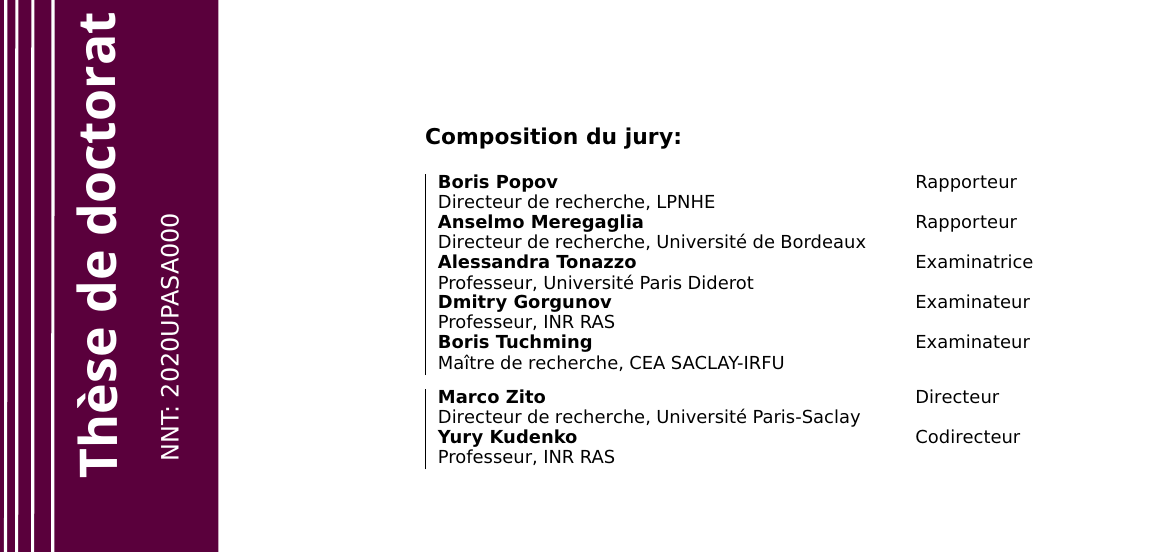
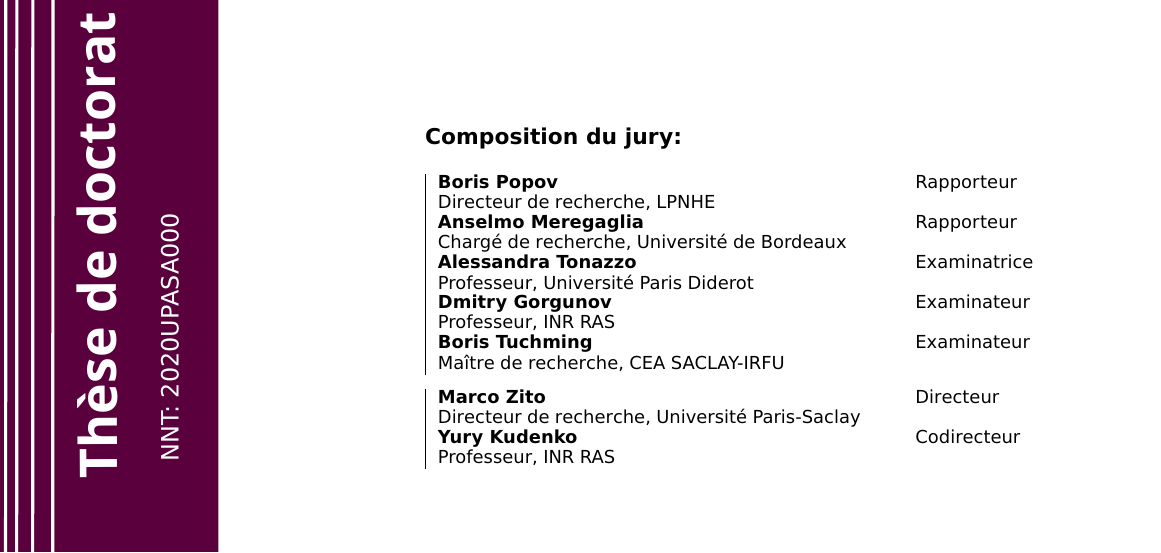
Before and after one commit to suvorov21/Thesis, a LaTeX document (couverture_these_janv_aout_2020/Modele_These_UParisSaclay_2020.tex): part of the page, cut so that both start at the same text. Compiled offline with pdfLaTeX.

Commit message:
fix Anselmo position

```diff
--- a/couverture_these_janv_aout_2020/Modele_These_UParisSaclay_2020.tex
+++ b/couverture_these_janv_aout_2020/Modele_These_UParisSaclay_2020.tex
@@ -84,7 +84,7 @@ Imagerie, Cosmos et Simulation (PHENIICS)\\
 \textbf{Boris Popov} &   Rapporteur\\
 Directeur de recherche, LPNHE & \\
 \textbf{Anselmo Meregaglia} &  Rapporteur \\
-Directeur de recherche, Université de Bordeaux  &   \\
+Chargé de recherche, Université de Bordeaux  &   \\
 
 \textbf{Alessandra Tonazzo} &  Examinatrice \\
 Professeur, Université Paris Diderot   &   \\
```
